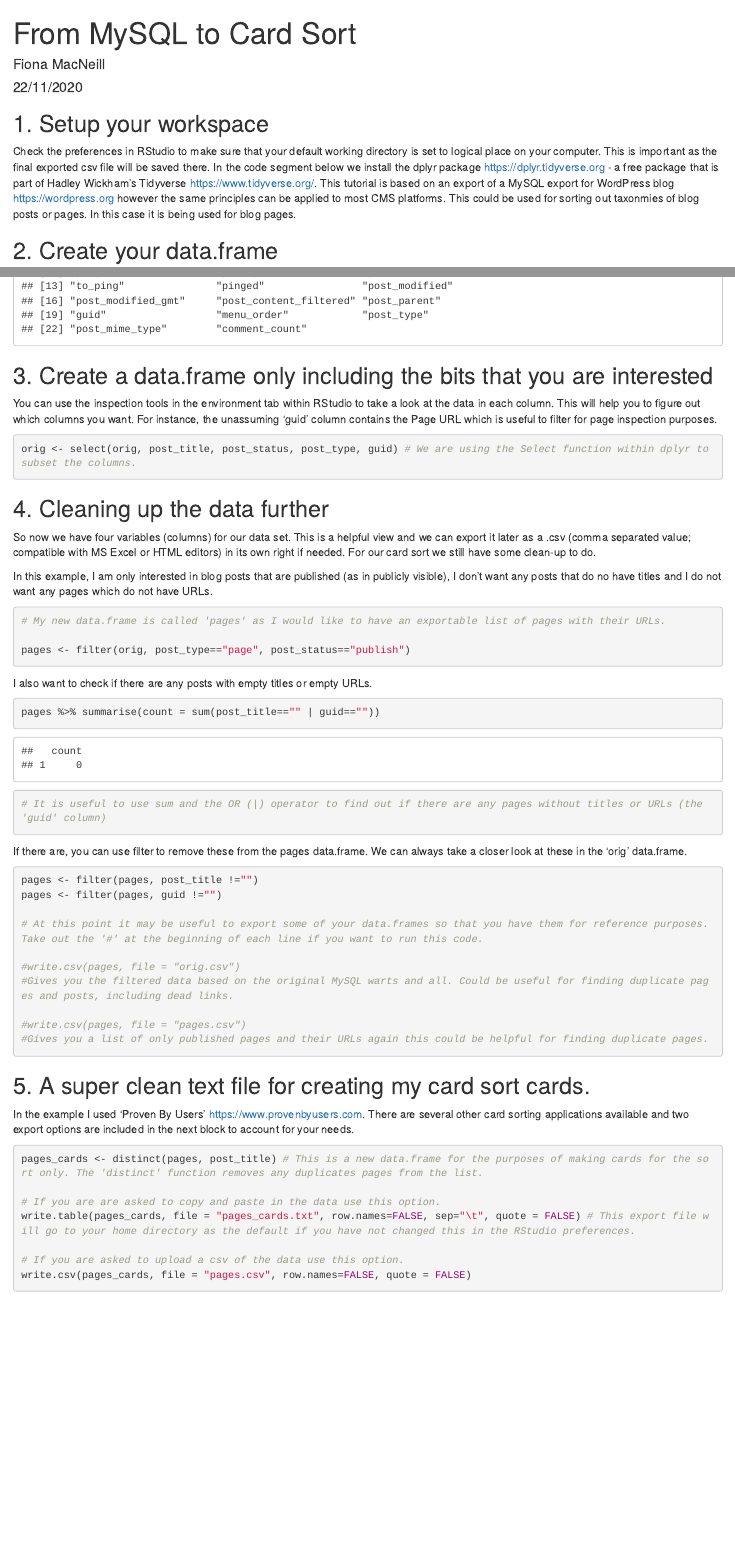
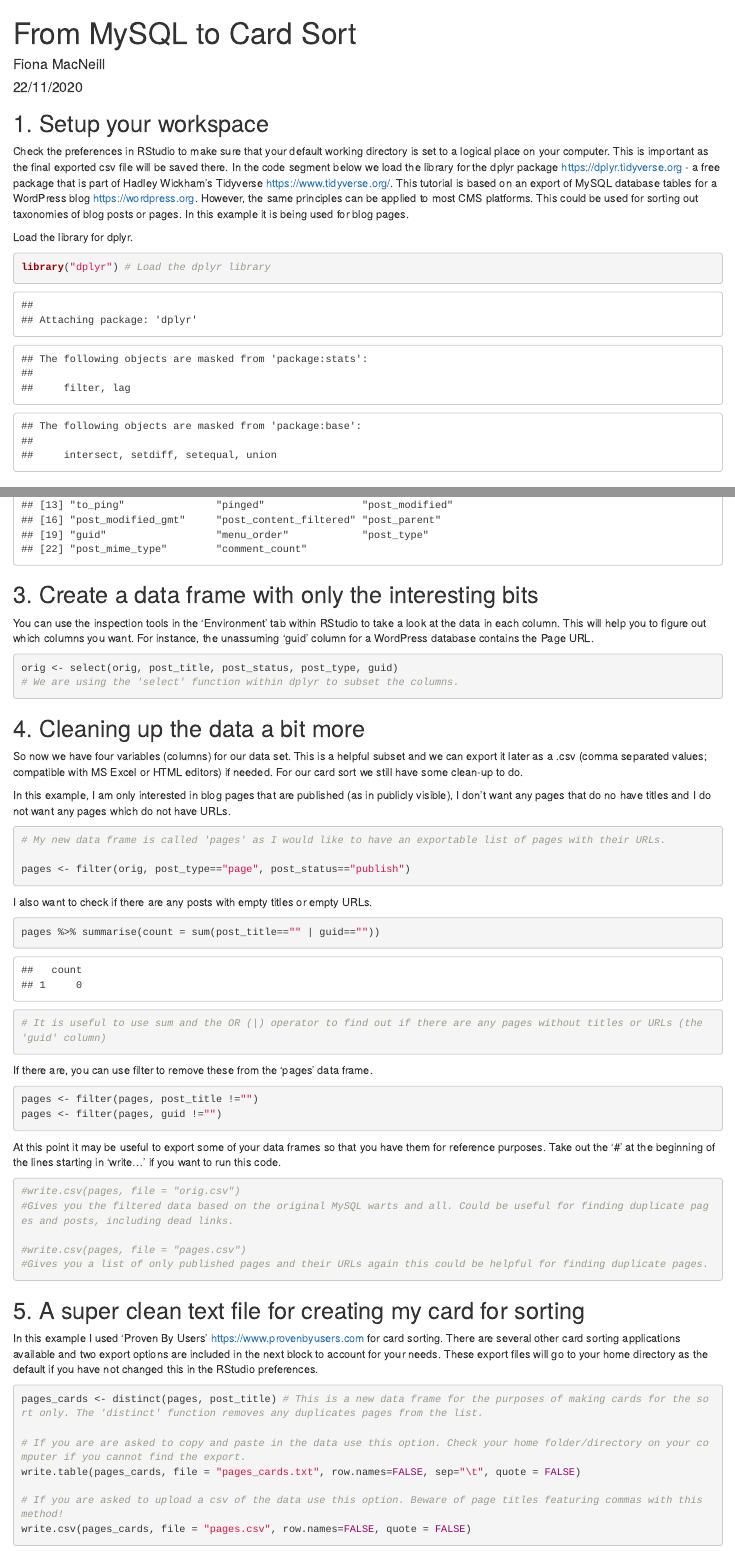
Before and after one commit to FionaMacNeill/card_sort, an R Markdown document (cardsort.Rmd): the page in a window 1100 px wide, from its top, and a second part further down, joined at a grey line. Rendered offline with R 4.5, knitr and Pandoc, with nearby package versions.

Commit message:
Commiting main sorce files

````diff
--- a/cardsort.Rmd
+++ b/cardsort.Rmd
@@ -7,16 +7,22 @@ output: html_document
 
 ## 1. Setup your workspace
 
-Check the preferences in RStudio to make sure that your default working directory is set to logical place on your computer. This is important as the final exported csv file will be saved there. In the code segment below we install the dplyr package <https://dplyr.tidyverse.org> - a free package that is part of Hadley Wickham's Tidyverse <https://www.tidyverse.org/>. This tutorial is based on an export of a MySQL export for WordPress blog <https://wordpress.org> however the same principles can be applied to most CMS platforms. This could be used for sorting out taxonmies of blog posts or pages. In this case it is being used for blog pages.
+Check the preferences in RStudio to make sure that your default working directory is set to a logical place on your computer. This is important as the final exported csv file will be saved there. In the code segment below we load the library for the dplyr package <https://dplyr.tidyverse.org> - a free package that is part of Hadley Wickham's Tidyverse <https://www.tidyverse.org/>. This tutorial is based on an export of MySQL database tables for a WordPress blog <https://wordpress.org>. However, the same principles can be applied to most CMS platforms. This could be used for sorting out taxonomies of blog posts or pages. In this example it is being used for blog pages.
 
-```{r setup, include=FALSE}
+```{r setup, eval=FALSE, include=FALSE}
+
 knitr::opts_chunk$set(echo = TRUE)
 
 install.packages("dplyr") # for extracting the data from the CSV file and filtering the data
+
+```
+
+Load the library for dplyr.
+
+```{r - setting up our workspace}
 
 library("dplyr") # Load the dplyr library
 
 ```
 
-## 2. Create your data.frame
 
@@ -29,25 +37,26 @@ orig<- read.csv("~/RMarkdown/card_sort/db_wp.csv") #Load your CSV file here. Rep
 names(orig) # Find out the column names as we will use these to manipulate the data
 
 ```
-## 3. Create a data.frame only including the bits that you are interested
+## 3. Create a data frame with only the interesting bits
 
-You can use the inspection tools in the environment tab within RStudio to take a look at the data in each column. This will help you to figure out which columns you want. For instance, the unassuming 'guid' column contains the Page URL which is useful to filter for page inspection purposes.
+You can use the inspection tools in the 'Environment' tab within RStudio to take a look at the data in each column. This will help you to figure out which columns you want. For instance, the unassuming 'guid' column for a WordPress database contains the Page URL.
 
 ```{r - create a data frame for the bits you are interested in}
 
-orig <- select(orig, post_title, post_status, post_type, guid) # We are using the Select function within dplyr to subset the columns.
+orig <- select(orig, post_title, post_status, post_type, guid)
+# We are using the 'select' function within dplyr to subset the columns.
 
 ```
 
-## 4. Cleaning up the data further
+## 4. Cleaning up the data a bit more
 
-So now we have four variables (columns) for our data set. This is a helpful view and we can export it later as a .csv (comma separated value; compatible with MS Excel or HTML editors) in its own right if needed. For our card sort we still have some clean-up to do.
+So now we have four variables (columns) for our data set. This is a helpful subset and we can export it later as a .csv (comma separated values; compatible with MS Excel or HTML editors) if needed. For our card sort we still have some clean-up to do.
 
-In this example, I am only interested in blog posts that are published (as in publicly visible), I don't want any posts that do no have titles and I do not want any pages which do not have URLs.
+In this example, I am only interested in blog pages that are published (as in publicly visible), I don't want any pages that do no have titles and I do not want any pages which do not have URLs.
 
-```{r - creating a new cleaned up data.frame as a list of published pages}
+```{r - creating a new cleaned up data frame as a list of published pages}
 
-# My new data.frame is called 'pages' as I would like to have an exportable list of pages with their URLs.
+# My new data frame is called 'pages' as I would like to have an exportable list of pages with their URLs.
 
 pages <- filter(orig, post_type=="page", post_status=="publish")
 
@@ -61,15 +70,18 @@ pages %>% summarise(count = sum(post_title=="" | guid==""))
 # It is useful to use sum and the OR (|) operator to find out if there are any pages without titles or URLs (the 'guid' column)
 
 ```
-If there are, you can use filter to remove these from the pages data.frame. We can always take a closer look at these in the 'orig' data.frame.
+If there are, you can use filter to remove these from the 'pages' data frame.
 
 ```{r - remove any entries with empty rows}
 
 pages <- filter(pages, post_title !="")
 pages <- filter(pages, guid !="")
 
-# At this point it may be useful to export some of your data.frames so that you have them for reference purposes. Take out the '#' at the beginning of each line if you want to run this code.
+```
 
+At this point it may be useful to export some of your data frames so that you have them for reference purposes. Take out the '#' at the beginning of the lines starting in 'write...' if you want to run this code.
+
+```{r - export your data frames}
 #write.csv(pages, file = "orig.csv")
 #Gives you the filtered data based on the original MySQL warts and all. Could be useful for finding duplicate pages and posts, including dead links.
 
@@ -78,18 +90,18 @@ pages <- filter(pages, guid !="")
 
 ```
 
-## 5. A super clean text file for creating my card sort cards.
+## 5. A super clean text file for creating my card for sorting
 
-In the example I used 'Proven By Users' <https://www.provenbyusers.com>. There are several other card sorting applications available and two export options are included in the next block to account for your needs.
+In this example I used 'Proven By Users' <https://www.provenbyusers.com> for card sorting. There are several other card sorting applications available and two export options are included in the next block to account for your needs. These export files will go to your home directory as the default if you have not changed this in the RStudio preferences.
 
 ```{r - export your data to formats for the card sort}
 
-pages_cards <- distinct(pages, post_title) # This is a new data.frame for the purposes of making cards for the sort only. The 'distinct' function removes any duplicates pages from the list.
+pages_cards <- distinct(pages, post_title) # This is a new data frame for the purposes of making cards for the sort only. The 'distinct' function removes any duplicates pages from the list.
 
-# If you are are asked to copy and paste in the data use this option.
-write.table(pages_cards, file = "pages_cards.txt", row.names=FALSE, sep="\t", quote = FALSE) # This export file will go to your home directory as the default if you have not changed this in the RStudio preferences.
+# If you are are asked to copy and paste in the data use this option. Check your home folder/directory on your computer if you cannot find the export.
+write.table(pages_cards, file = "pages_cards.txt", row.names=FALSE, sep="\t", quote = FALSE)
 
-# If you are asked to upload a csv of the data use this option.
+# If you are asked to upload a csv of the data use this option. Beware of page titles featuring commas with this method!
 write.csv(pages_cards, file = "pages.csv", row.names=FALSE, quote = FALSE)
 
 ```
````
Also changed, not shown: cardsort.html (added), cardsort.Rmd (8 more changed lines), 1 other file.
